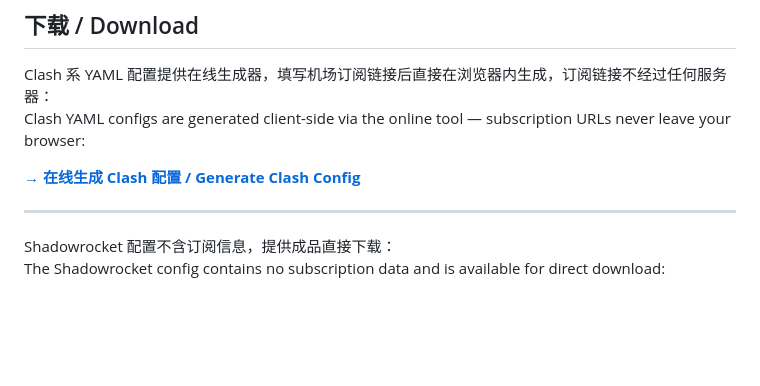
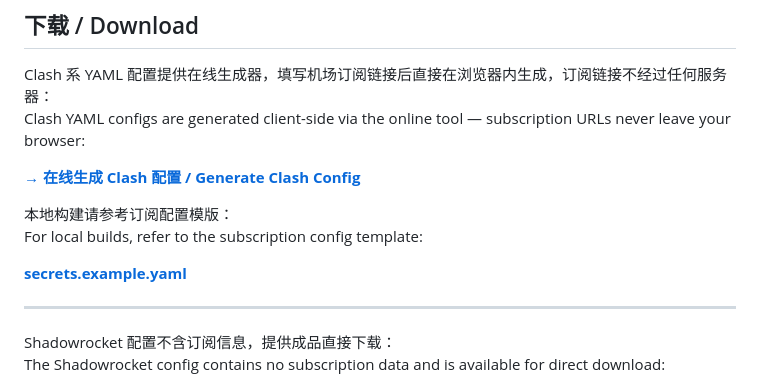
Before and after one commit to badregisters/UniFOM, a Markdown page: README.md, the part around the change. Drawn GitHub-style; blank space fills up the shorter version.

Commit message:
v1.1.0 2026-05-16
docs(readme): 下载说明增加 secrets.example.yaml 模版链接

Co-Authored-By: Claude Sonnet 4.6 <noreply@anthropic.com>

```diff
--- a/README.md
+++ b/README.md
@@ -33,6 +33,11 @@ Clash 系 YAML 配置提供在线生成器，填写机场订阅链接后直接
 Clash YAML configs are generated client-side via the online tool — subscription URLs never leave your browser:
 
 **[→ 在线生成 Clash 配置 / Generate Clash Config](https://badregisters.github.io/UniFOM/)**
+
+本地构建请参考订阅配置模版：
+For local builds, refer to the subscription config template:
+
+**[secrets.example.yaml](https://raw.githubusercontent.com/badregisters/UniFOM/main/clash/src/secrets.example.yaml)**
 
 ---
 
```
